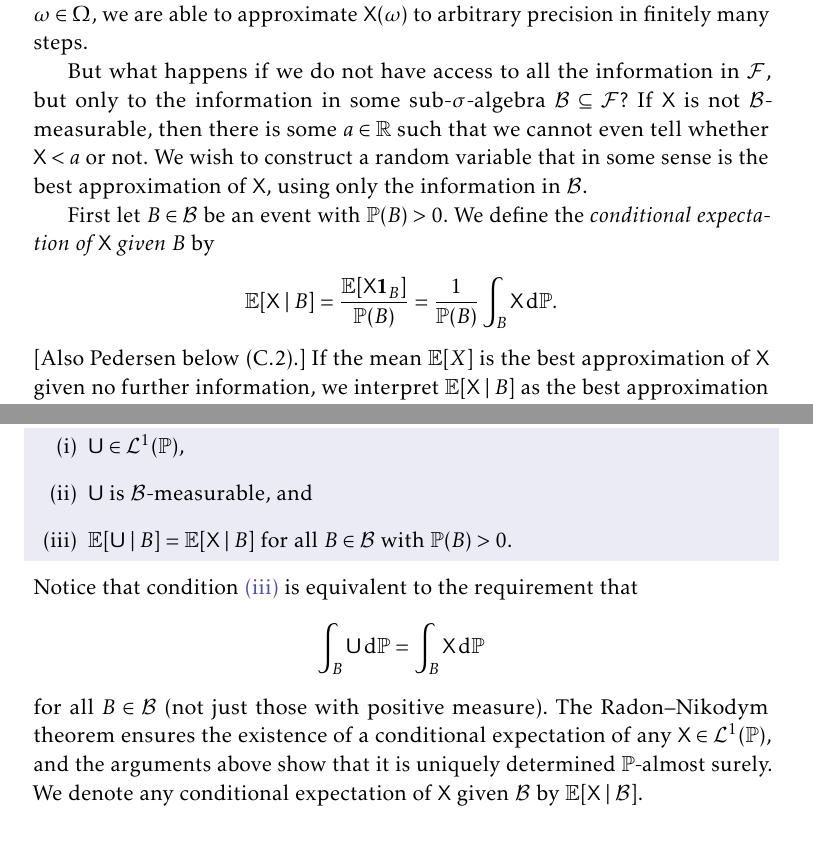
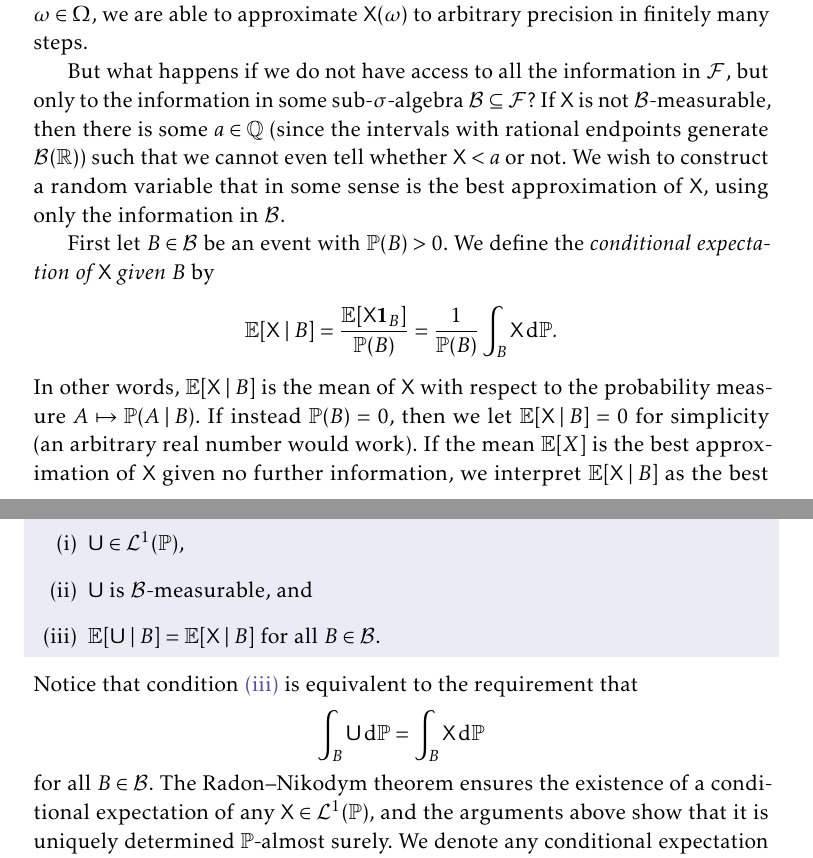
Before and after one commit to dnhansen/probability-foundations, a LaTeX thesis (prob-foundations.tex): two parts of pages 25 and 27 of 31, joined at a grey line, cut so that both start at the same text. The pictures show the PDF file prob-foundations.pdf that the author committed with the source.

Commit message:
Added comment on conditional expectation and other minor fixes.

```diff
--- a/prob-foundations.tex
+++ b/prob-foundations.tex
@@ -1167,7 +1167,7 @@ Let us try to understand this in terms of the information interpretation of meas
 
 If $(\Omega, \calF, \P)$ is a probability space, then we have seen that we, at least to some degree, can think of $\calF$ as the amount of information we have available. More precisely, given any event $A \in \calF$ we are able to decide whether $A$ has occurred or not. Furthermore, a map $\rvar{X} \colon \Omega \to \reals$ being $\calF$-measurable means that, given $\omega \in \Omega$, we are able to approximate $\rvar{X}(\omega)$ to arbitrary precision in finitely many steps.
 
-But what happens if we do not have access to all the information in $\calF$, but only to the information in some sub-$\sigma$-algebra $\calB \subseteq \calF$? If $\rvar{X}$ is not $\calB$-measurable, then there is some $a \in \reals$ such that we cannot even tell whether $\rvar{X} < a$ or not. We wish to construct a random variable that in some sense is the best approximation of $\rvar{X}$, using only the information in $\calB$.
+But what happens if we do not have access to all the information in $\calF$, but only to the information in some sub-$\sigma$-algebra $\calB \subseteq \calF$? If $\rvar{X}$ is not $\calB$-measurable, then there is some $a \in \rationals$ (since the intervals with rational endpoints generate $\borel{\reals}$) such that we cannot even tell whether $\rvar{X} < a$ or not. We wish to construct a random variable that in some sense is the best approximation of $\rvar{X}$, using only the information in $\calB$.
 
 First let $B \in \calB$ be an event with $\P(B) > 0$. We define the \emph{conditional expectation of $\rvar{X}$ given $B$} by
 %
@@ -1177,7 +1177,7 @@ First let $B \in \calB$ be an event with $\P(B) > 0$. We define the \emph{condit
         = \frac{1}{\P(B)} \int_B \rvar{X} \dif\P.
 \end{equation*}
 %
-[Also Pedersen below (C.2).] If the mean $\mean{X}$ is the best approximation of $\rvar{X}$ given no further information, we interpret $\condexp{\rvar{X}}{B}$ as the best approximation of $\rvar{X}$ given that $B$ has occurred. Since we \emph{know} that $B$ has occurred there is nothing random about $\condexp{\rvar{X}}{B}$. The above of course requires that the mean of $\rvar{X}$ and $\rvar{X \indicator{B}}$ exist. To ensure this we will assume that $\rvar{X} \in \calL^1(\P)$.
+In other words, $\condexp{\rvar{X}}{B}$ is the mean of $\rvar{X}$ with respect to the probability measure $A \mapsto \condP{A}{B}$. If instead $\P(B) = 0$, then we let $\condexp{\rvar{X}}{B} = 0$ for simplicity (an arbitrary real number would work). If the mean $\mean{X}$ is the best approximation of $\rvar{X}$ given no further information, we interpret $\condexp{\rvar{X}}{B}$ as the best approximation of $\rvar{X}$ given that $B$ has occurred. Since we \emph{know} that $B$ has occurred there is nothing random about $\condexp{\rvar{X}}{B}$. The above of course requires that the mean of $\rvar{X}$ and $\rvar{X \indicator{B}}$ exist; to ensure this we will assume that $\rvar{X} \in \calL^1(\P)$.
 
 Next let $\calB$ be the sub-$\sigma$-algebra of $\calF$ generated by $B$, i.e. $\calB = \{ \emptyset, B, B^c, \Omega \}$. We would then expect the conditional expectation of $\rvar{X}$ given $\calB$ to be the random variable $\condexp{\rvar{X}}{\calB}$ given by
 %
@@ -1224,7 +1224,7 @@ Furthermore, it is an easy theorem (see e.g. Thorbjørnsen Sætning~10.2.1), who
     \begin{enumdef}
         \item $\rvar{U} \in \calL^1(\P)$,
         \item $\rvar{U}$ is $\calB$-measurable, and
-        \item \label{enum:conditional-expectation-local-approx} $\condexp{\rvar{U}}{B} = \condexp{\rvar{X}}{B}$ for all $B \in \calB$ with $\P(B) > 0$.
+        \item \label{enum:conditional-expectation-local-approx} $\condexp{\rvar{U}}{B} = \condexp{\rvar{X}}{B}$ for all $B \in \calB$.
     \end{enumdef}
 \end{definition}
 %
@@ -1235,7 +1235,7 @@ Notice that condition \subcref{enum:conditional-expectation-local-approx} is equ
         = \int_B \rvar{X} \dif\P
 \end{equation*}
 %
-for all $B \in \calB$ (not just those with positive measure). The Radon--Nikodym theorem ensures the existence of a conditional expectation of any $\rvar{X} \in \calL^1(\P)$, and the arguments above show that it is uniquely determined $\P$-almost surely. We denote any conditional expectation of $\rvar{X}$ given $\calB$ by $\condexp{\rvar{X}}{\calB}$.
+for all $B \in \calB$. The Radon--Nikodym theorem ensures the existence of a conditional expectation of any $\rvar{X} \in \calL^1(\P)$, and the arguments above show that it is uniquely determined $\P$-almost surely. We denote any conditional expectation of $\rvar{X}$ given $\calB$ by $\condexp{\rvar{X}}{\calB}$.
 
 We cite without proof a few results that can help us judge whether \cref{def:conditional-expectation} gives us the approximation of $\rvar{X}$ that we wanted. The results can be found in any text on probability theory. On the final property causes any difficulty: its proof uses the dominated convergence theorem for conditional expectations.
 
```
Also changed, not shown: prob-foundations.pdf, prob-foundations.tex (6 more changed lines).
